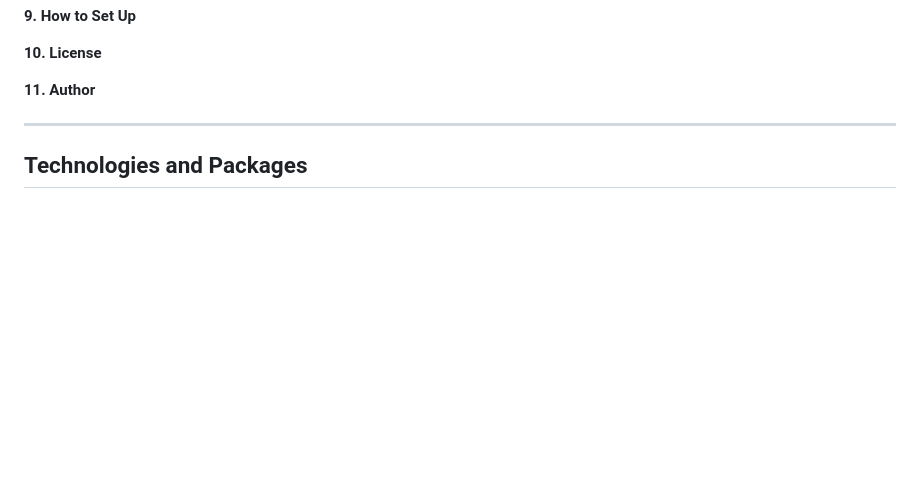
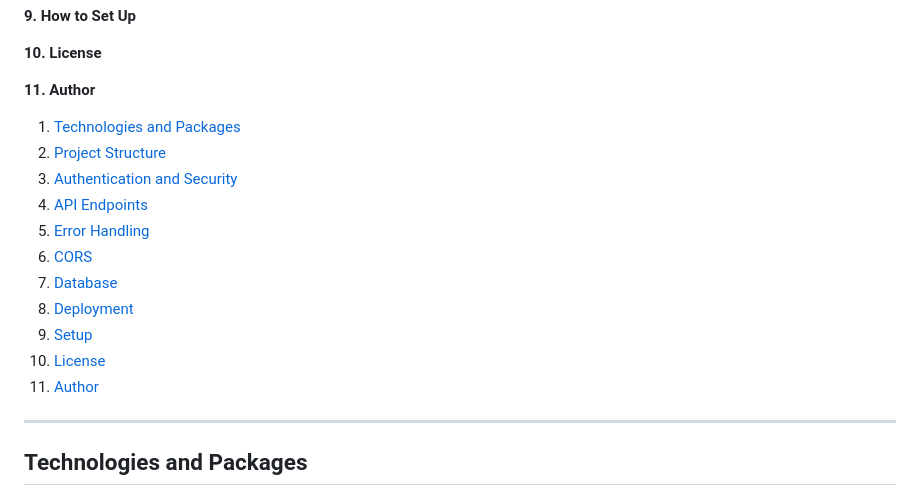
Before and after one commit to TK1893/kraftFlix, a Markdown page: README.md, the part around the change. Drawn GitHub-style; blank space fills up the shorter version.

```diff
--- a/README.md
+++ b/README.md
@@ -25,6 +25,18 @@ This is a RESTful API application created with Node.js and Express that allows u
 **10. License**
 
 **11. Author**
+
+1. [Technologies and Packages](#technologies-and-packages)
+2. [Project Structure](#project-structure)
+3. [Authentication and Security](#authentication-and-security)
+4. [API Endpoints](#api-endpoints)
+5. [Error Handling](#error-handling)
+6. [CORS](#cors)
+7. [Database](#database)
+8. [Deployment](#deployment)
+9. [Setup](#setup)
+10. [License](#license)
+11. [Author](#author)
 
 ---
 
```
